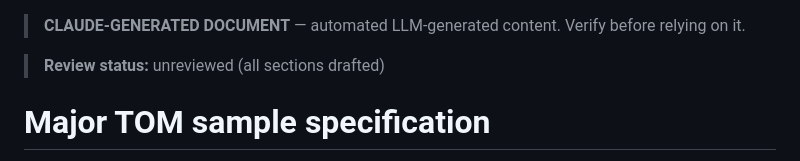
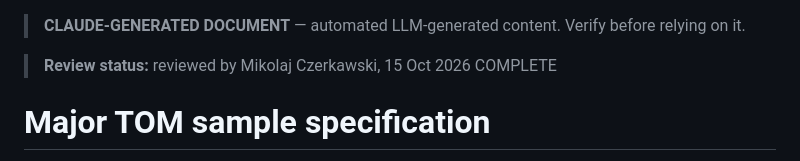
Before and after one commit to ESA-PhiLab/Major-TOM, a Markdown page: docs/SPEC.md, the part around the change. Rendered like a GitHub page.

```diff
--- a/docs/SPEC.md
+++ b/docs/SPEC.md
@@ -1,6 +1,6 @@
 > **CLAUDE-GENERATED DOCUMENT** — automated LLM-generated content. Verify before relying on it.
 
-> **Review status:** unreviewed (all sections drafted)
+> **Review status:** reviewed by Mikolaj Czerkawski, 15 Oct 2026 COMPLETE
 
 # Major TOM sample specification
 
```
Also changed, not shown: docs/STRATEGY.md (+1 -1 lines).
